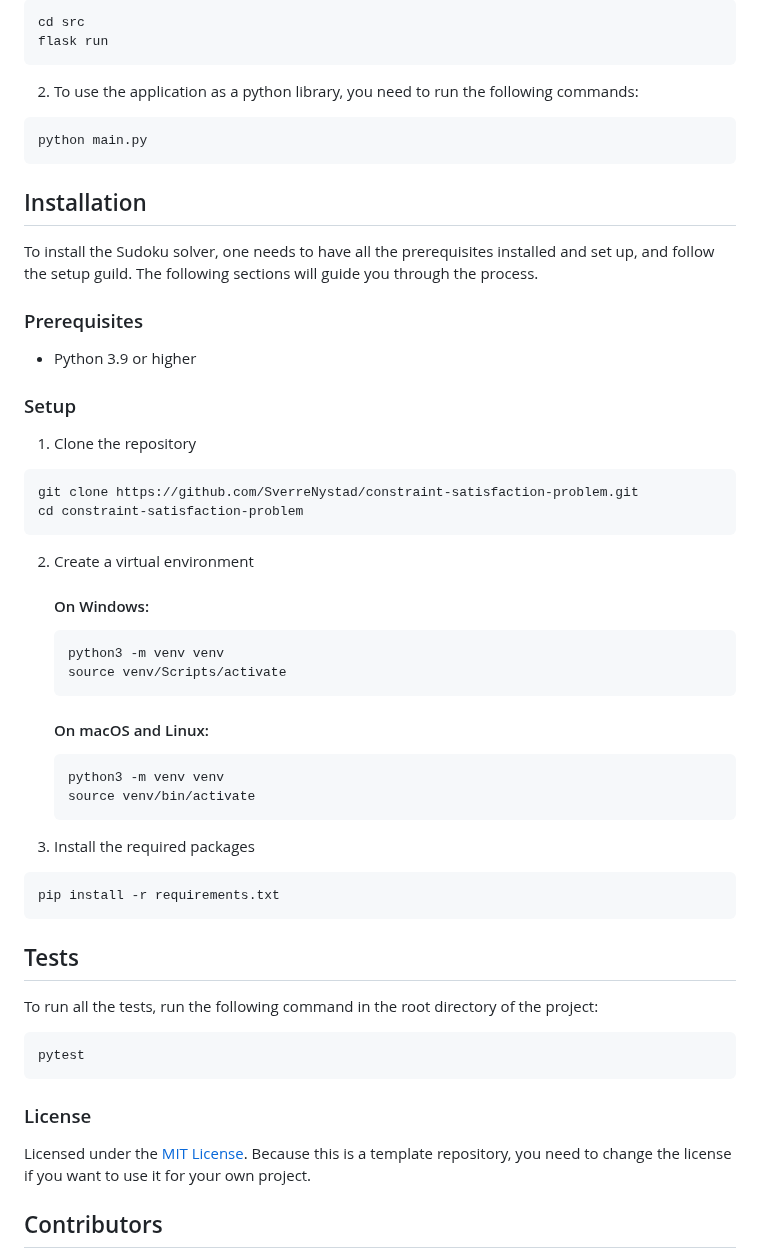
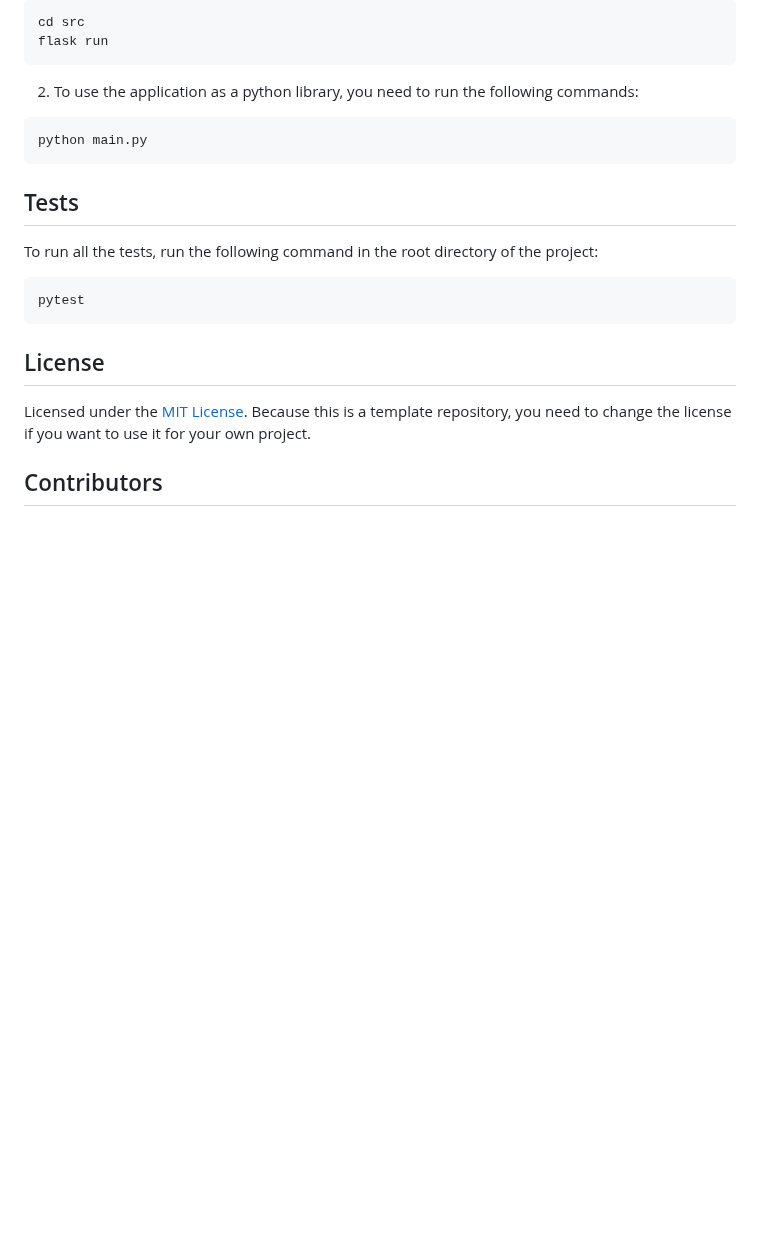
Before and after one commit to SverreNystad/constraint-satisfaction-problem, a Markdown page: README.md, the part around one of its changes. GitHub-like rendering; blank space fills up the shorter version.

````diff
--- a/README.md
+++ b/README.md
@@ -54,41 +105,13 @@ flask run
 python main.py
 ```
 
-## Installation
-To install the Sudoku solver, one needs to have all the prerequisites installed and set up, and follow the setup guild. The following sections will guide you through the process.
-### Prerequisites
-- Python 3.9 or higher
-
-
-### Setup
-1. Clone the repository
-```bash
-git clone https://github.com/SverreNystad/constraint-satisfaction-problem.git
-cd constraint-satisfaction-problem
-```
-2. Create a virtual environment
-    #### On Windows:
-    ```bash
-    python3 -m venv venv
-    source venv/Scripts/activate
-    ```
-    #### On macOS and Linux:
-    ```bash
-    python3 -m venv venv
-    source venv/bin/activate
-    ```
-
-3. Install the required packages
-```bash
-pip install -r requirements.txt
-```
 ## Tests
 To run all the tests, run the following command in the root directory of the project:
 ```bash
 pytest
 ```
 
-### License
+## License
 Licensed under the [MIT License](LICENSE). Because this is a template repository, you need to change the license if you want to use it for your own project.
 
 
````
Also changed, not shown: other parts of README.md (+51 -0 lines).
